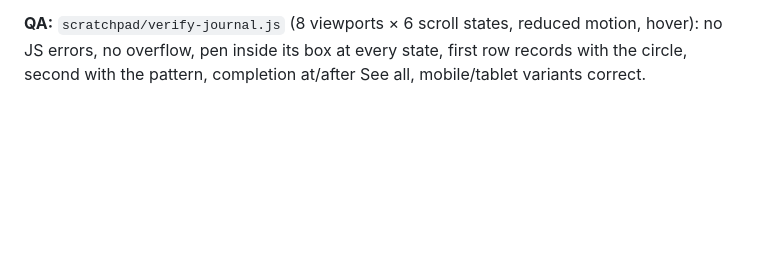
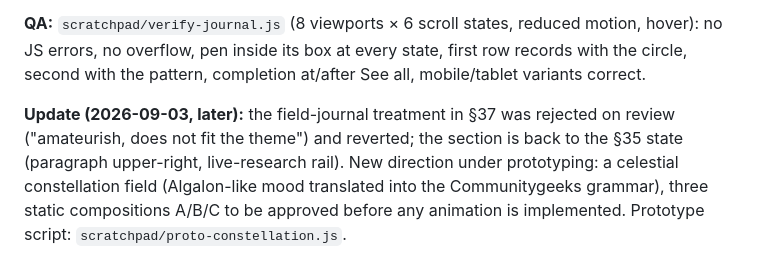
Before and after one commit to detherionx/communitygeeks, a Markdown page: HANDOFF.md, the part around the change. Rendered like a GitHub page; blank space fills up the shorter version.

Commit message:
HANDOFF: journal reverted, constellation direction under prototyping
Co-Authored-By: Claude Fable 5.1 <noreply@anthropic.com>

```diff
--- a/HANDOFF.md
+++ b/HANDOFF.md
@@ -436,3 +436,5 @@ The upper-right paragraph is gone; the contextual copy sits under the heading as
 **Choreography (`measure()` → document-space anchors, `journal.update(sy, vh)` per frame, no layout reads):** registration `r` runs from head top at 0.92vh to 0.6vh (panel → page → grid/registration → pen approach). Writing timeline `T` maps scroll piecewise: [r1, s1] → through the circled observation (s1 = first row at 0.74vh), [s1, s2] → connection + pattern (s2 = second row), [s2, s3] → arrow + dock (s3 = See all fully visible), minimum gaps 0.1vh, compressed if the page ends early. Rows get `.rec` (opacity .78 → 1) as recorded; `.journal.done` starts the status pulse and `.pt.in` the rail beacon. Hover/focus on a row flashes its marks (`.hot`) and moves the rail trace; no replay. Reduced motion: completed state, pen resting, no pulses. Work stops outside [r0 − vh, s3 + 1.5vh].
 
 **QA:** `scratchpad/verify-journal.js` (8 viewports × 6 scroll states, reduced motion, hover): no JS errors, no overflow, pen inside its box at every state, first row records with the circle, second with the pattern, completion at/after See all, mobile/tablet variants correct.
+
+**Update (2026-09-03, later):** the field-journal treatment in §37 was rejected on review ("amateurish, does not fit the theme") and reverted; the section is back to the §35 state (paragraph upper-right, live-research rail). New direction under prototyping: a celestial constellation field (Algalon-like mood translated into the Communitygeeks grammar), three static compositions A/B/C to be approved before any animation is implemented. Prototype script: `scratchpad/proto-constellation.js`.
```
